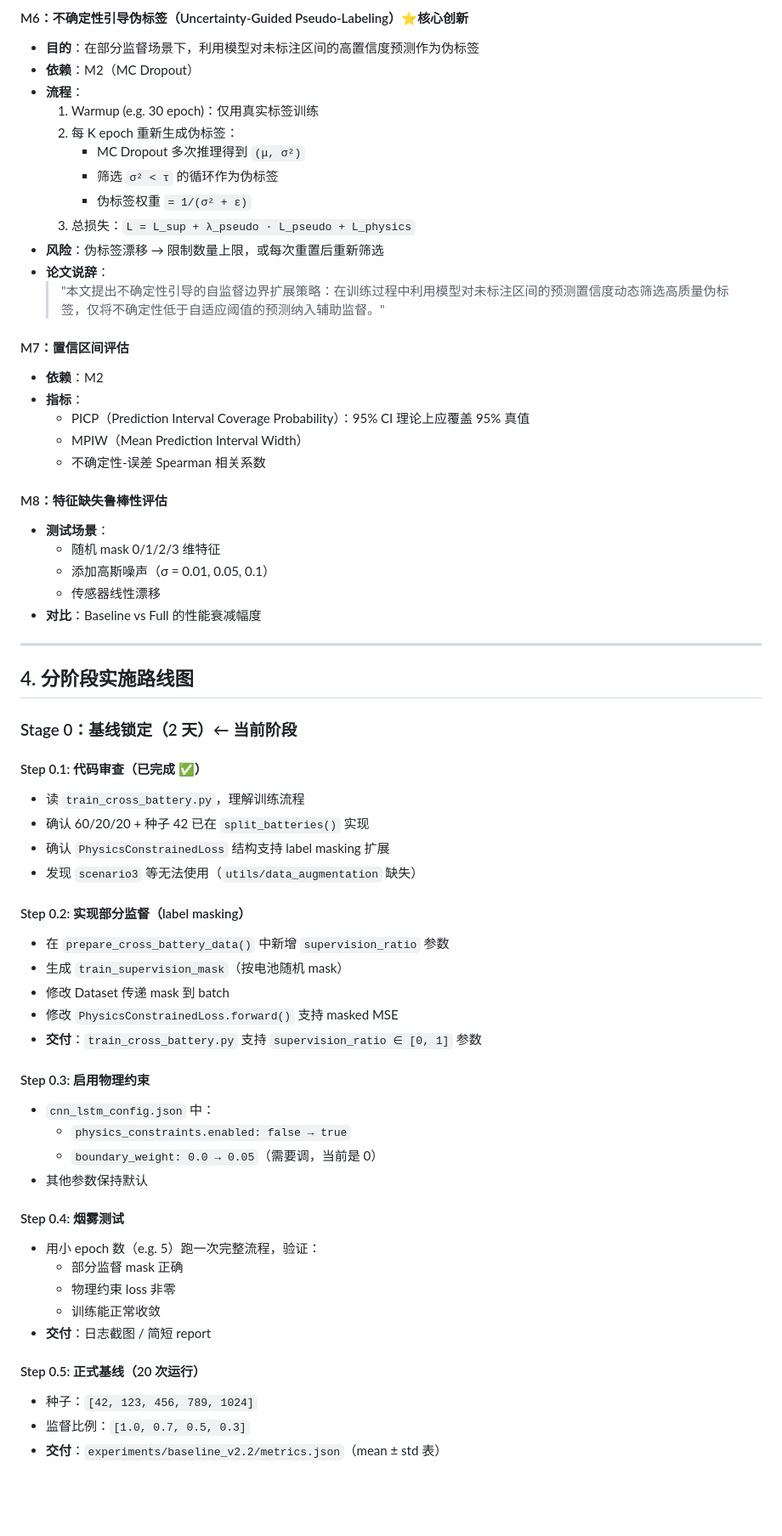
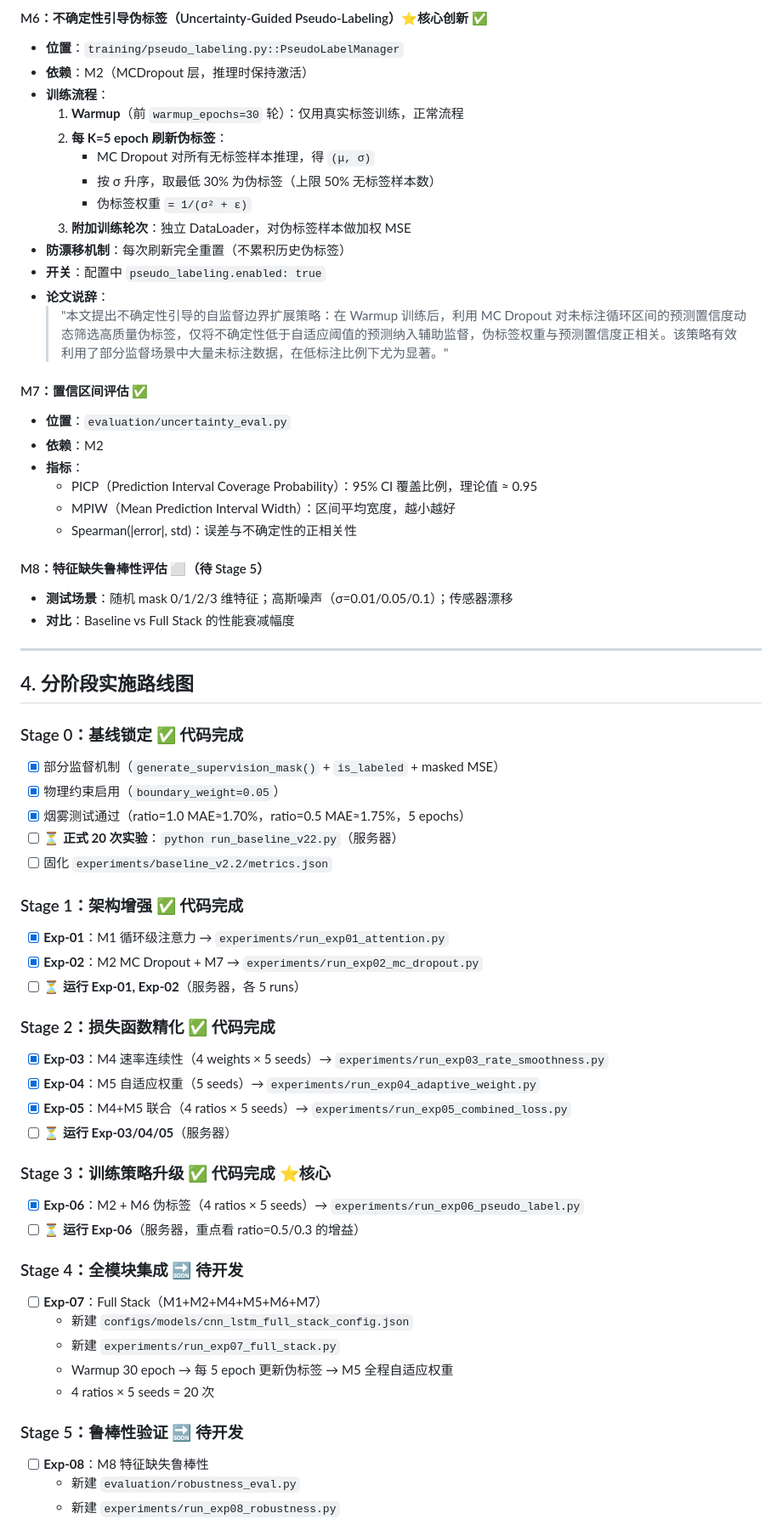
Before and after one commit to cliu0174/-Sun2025, a Markdown page: docs/IMPROVEMENT_PLAN.md, the part around one of its changes. Shown at 85% size. Rendered like a GitHub page; blank space fills up the shorter version.

```diff
--- a/docs/IMPROVEMENT_PLAN.md
+++ b/docs/IMPROVEMENT_PLAN.md
@@ -191,66 +171,66 @@
 
-#### M6：不确定性引导伪标签（Uncertainty-Guided Pseudo-Labeling）⭐核心创新
-- **目的**：在部分监督场景下，利用模型对未标注区间的高置信度预测作为伪标签
-- **依赖**：M2（MC Dropout）
-- **流程**：
-  1. Warmup (e.g. 30 epoch)：仅用真实标签训练
-  2. 每 K epoch 重新生成伪标签：
-     - MC Dropout 多次推理得到 `(μ, σ²)`
-     - 筛选 `σ² < τ` 的循环作为伪标签
+#### M6：不确定性引导伪标签（Uncertainty-Guided Pseudo-Labeling）⭐核心创新 ✅
+- **位置**：`training/pseudo_labeling.py::PseudoLabelManager`
+- **依赖**：M2（MCDropout 层，推理时保持激活）
+- **训练流程**：
+  1. **Warmup**（前 `warmup_epochs=30` 轮）：仅用真实标签训练，正常流程
+  2. **每 K=5 epoch 刷新伪标签**：
+     - MC Dropout 对所有无标签样本推理，得 `(μ, σ)`
+     - 按 σ 升序，取最低 30% 为伪标签（上限 50% 无标签样本数）
      - 伪标签权重 `= 1/(σ² + ε)`
-  3. 总损失：`L = L_sup + λ_pseudo · L_pseudo + L_physics`
-- **风险**：伪标签漂移 → 限制数量上限，或每次重置后重新筛选
+  3. **附加训练轮次**：独立 DataLoader，对伪标签样本做加权 MSE
+- **防漂移机制**：每次刷新完全重置（不累积历史伪标签）
+- **开关**：配置中 `pseudo_labeling.enabled: true`
 - **论文说辞**：
-  > "本文提出不确定性引导的自监督边界扩展策略：在训练过程中利用模型对未标注区间的预测置信度动态筛选高质量伪标签，仅将不确定性低于自适应阈值的预测纳入辅助监督。"
+  > "本文提出不确定性引导的自监督边界扩展策略：在 Warmup 训练后，利用 MC Dropout 对未标注循环区间的预测置信度动态筛选高质量伪标签，仅将不确定性低于自适应阈值的预测纳入辅助监督，伪标签权重与预测置信度正相关。该策略有效利用了部分监督场景中大量未标注数据，在低标注比例下尤为显著。"
 
-#### M7：置信区间评估
+#### M7：置信区间评估 ✅
+- **位置**：`evaluation/uncertainty_eval.py`
 - **依赖**：M2
 - **指标**：
-  - PICP（Prediction Interval Coverage Probability）：95% CI 理论上应覆盖 95% 真值
-  - MPIW（Mean Prediction Interval Width）
-  - 不确定性-误差 Spearman 相关系数
+  - PICP（Prediction Interval Coverage Probability）：95% CI 覆盖比例，理论值 ≈ 0.95
+  - MPIW（Mean Prediction Interval Width）：区间平均宽度，越小越好
+  - Spearman(|error|, std)：误差与不确定性的正相关性
 
-#### M8：特征缺失鲁棒性评估
-- **测试场景**：
-  - 随机 mask 0/1/2/3 维特征
-  - 添加高斯噪声（σ = 0.01, 0.05, 0.1）
-  - 传感器线性漂移
-- **对比**：Baseline vs Full 的性能衰减幅度
+#### M8：特征缺失鲁棒性评估 ⬜（待 Stage 5）
+- **测试场景**：随机 mask 0/1/2/3 维特征；高斯噪声（σ=0.01/0.05/0.1）；传感器漂移
+- **对比**：Baseline vs Full Stack 的性能衰减幅度
 
 ---
 
 ## 4. 分阶段实施路线图
 
-### Stage 0：基线锁定（2 天）← **当前阶段**
+### Stage 0：基线锁定 ✅ 代码完成
+- [x] 部分监督机制（`generate_supervision_mask()` + `is_labeled` + masked MSE）
+- [x] 物理约束启用（`boundary_weight=0.05`）
+- [x] 烟雾测试通过（ratio=1.0 MAE≈1.70%，ratio=0.5 MAE≈1.75%，5 epochs）
+- [ ] **⏳ 正式 20 次实验**：`python run_baseline_v22.py`（服务器）
+- [ ] 固化 `experiments/baseline_v2.2/metrics.json`
 
-#### Step 0.1: 代码审查（已完成 ✅）
-- 读 `train_cross_battery.py`，理解训练流程
-- 确认 60/20/20 + 种子 42 已在 `split_batteries()` 实现
-- 确认 `PhysicsConstrainedLoss` 结构支持 label masking 扩展
-- 发现 `scenario3` 等无法使用（`utils/data_augmentation` 缺失）
+### Stage 1：架构增强 ✅ 代码完成
+- [x] **Exp-01**：M1 循环级注意力 → `experiments/run_exp01_attention.py`
+- [x] **Exp-02**：M2 MC Dropout + M7 → `experiments/run_exp02_mc_dropout.py`
+- [ ] **⏳ 运行 Exp-01, Exp-02**（服务器，各 5 runs）
 
-#### Step 0.2: 实现部分监督（label masking）
-- 在 `prepare_cross_battery_data()` 中新增 `supervision_ratio` 参数
-- 生成 `train_supervision_mask`（按电池随机 mask）
-- 修改 Dataset 传递 mask 到 batch
-- 修改 `PhysicsConstrainedLoss.forward()` 支持 masked MSE
-- **交付**：`train_cross_battery.py` 支持 `supervision_ratio ∈ [0, 1]` 参数
+### Stage 2：损失函数精化 ✅ 代码完成
+- [x] **Exp-03**：M4 速率连续性（4 weights × 5 seeds）→ `experiments/run_exp03_rate_smoothness.py`
+- [x] **Exp-04**：M5 自适应权重（5 seeds）→ `experiments/run_exp04_adaptive_weight.py`
+- [x] **Exp-05**：M4+M5 联合（4 ratios × 5 seeds）→ `experiments/run_exp05_combined_loss.py`
+- [ ] **⏳ 运行 Exp-03/04/05**（服务器）
 
-#### Step 0.3: 启用物理约束
-- `cnn_lstm_config.json` 中：
-  - `physics_constraints.enabled: false → true`
-  - `boundary_weight: 0.0 → 0.05`（需要调，当前是 0）
-- 其他参数保持默认
+### Stage 3：训练策略升级 ✅ 代码完成 ⭐核心
+- [x] **Exp-06**：M2 + M6 伪标签（4 ratios × 5 seeds）→ `experiments/run_exp06_pseudo_label.py`
+- [ ] **⏳ 运行 Exp-06**（服务器，重点看 ratio=0.5/0.3 的增益）
 
-#### Step 0.4: 烟雾测试
-- 用小 epoch 数（e.g. 5）跑一次完整流程，验证：
-  - 部分监督 mask 正确
-  - 物理约束 loss 非零
-  - 训练能正常收敛
-- **交付**：日志截图 / 简短 report
+### Stage 4：全模块集成 🔜 待开发
+- [ ] **Exp-07**：Full Stack（M1+M2+M4+M5+M6+M7）
+  - 新建 `configs/models/cnn_lstm_full_stack_config.json`
+  - 新建 `experiments/run_exp07_full_stack.py`
+  - Warmup 30 epoch → 每 5 epoch 更新伪标签 → M5 全程自适应权重
+  - 4 ratios × 5 seeds = 20 次
 
-#### Step 0.5: 正式基线（20 次运行）
-- 种子：`[42, 123, 456, 789, 1024]`
-- 监督比例：`[1.0, 0.7, 0.5, 0.3]`
-- **交付**：`experiments/baseline_v2.2/metrics.json`（mean ± std 表）
+### Stage 5：鲁棒性验证 🔜 待开发
+- [ ] **Exp-08**：M8 特征缺失鲁棒性
+  - 新建 `evaluation/robustness_eval.py`
+  - 新建 `experiments/run_exp08_robustness.py`
 
```
Also changed, not shown: other parts of docs/IMPROVEMENT_PLAN.md (+159 -188 lines), CLAUDE.md (+20 -16 lines).
